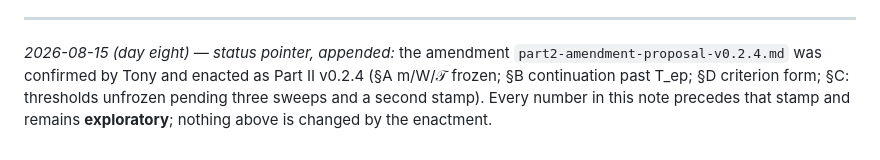
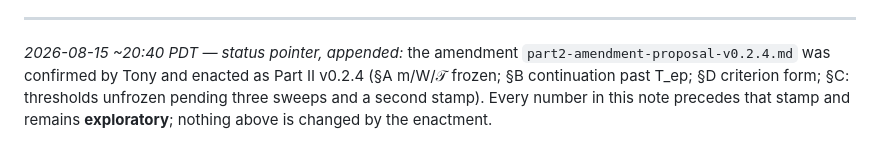
Before and after one commit to fsgeek/yupi, a Markdown page: docs/c1-predictive-targets-v0.1.md, the part around the change. Rendered like a GitHub page.

```diff
--- a/docs/c1-predictive-targets-v0.1.md
+++ b/docs/c1-predictive-targets-v0.1.md
@@ -280,7 +280,7 @@ Conservation check (all τ AND P-next irreducible rung-invariant at every law/ε
 
 ---
 
-*2026-08-15 (day eight) — status pointer, appended:* the amendment
+*2026-08-15 ~20:40 PDT — status pointer, appended:* the amendment
 `part2-amendment-proposal-v0.2.4.md` was confirmed by Tony and enacted as
 Part II v0.2.4 (§A m/W/𝒯 frozen; §B continuation past T_ep; §D criterion
 form; §C: thresholds unfrozen pending three sweeps and a second stamp).
```
Also changed, not shown: docs/c1-q4-ceilings-v0.1.md (+1 -1 lines), docs/part2-amendment-proposal-v0.2.4.md (+1 -1 lines).
